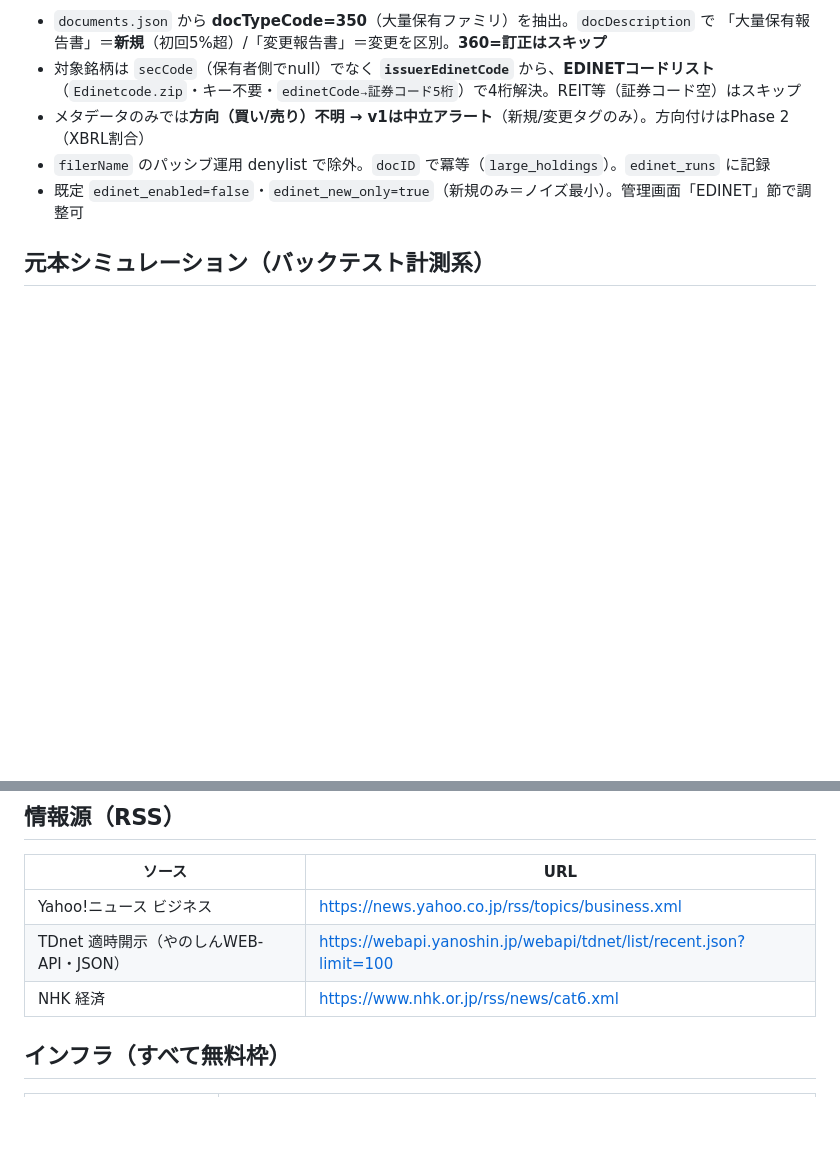
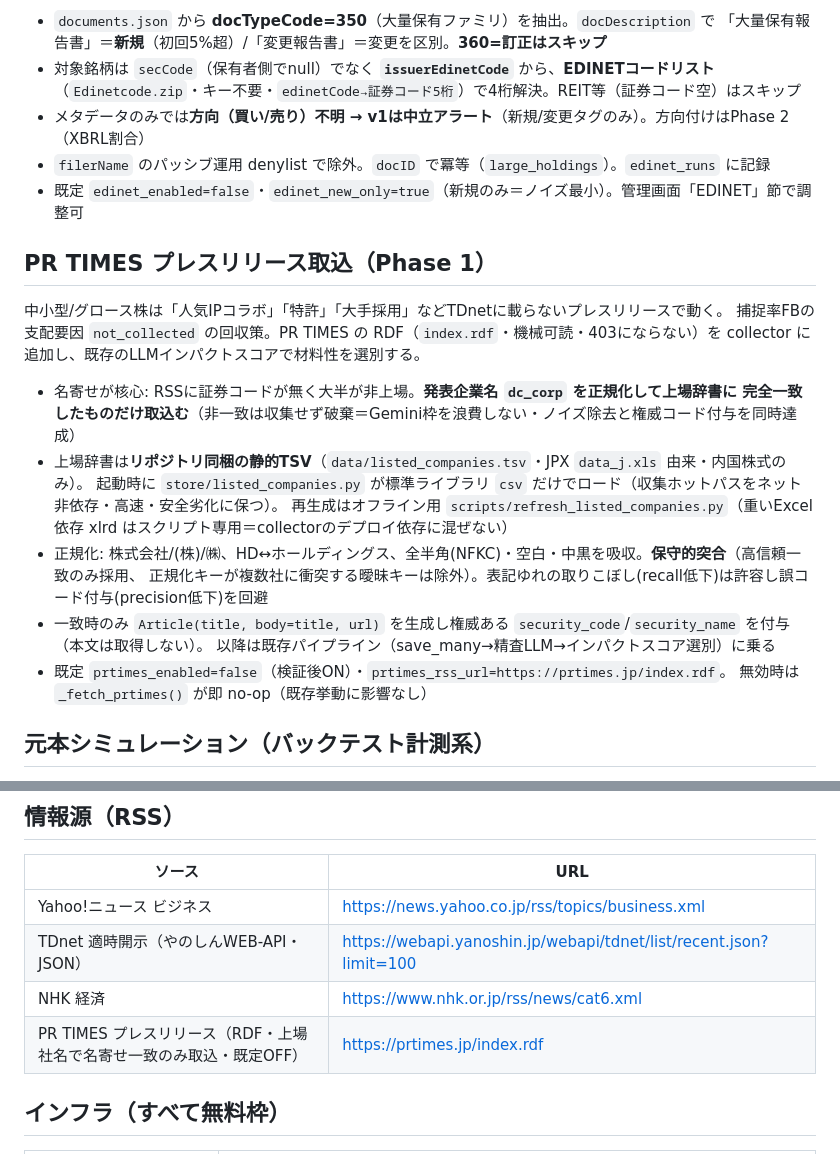
Before and after one commit to ktanaka1/japan-stock-signal, a Markdown page: SPEC.md, 2 parts joined by grey strips. GitHub-like rendering; blank space fills up the shorter version.

Commit message:
docs: PR TIMES Phase1 を SPEC.md へ反映、WIPはPhase2用に残置
Phase1（index.rdf＋上場辞書突合）の要点を SPEC.md と情報源テーブルに統合。
WIP prtimes-collector.md は Phase2（カテゴリ別RDF/辞書のD1化＋管理画面メンテ）の
設計メモとして残置する（EDINET と同じ流儀）。

Co-Authored-By: Claude Opus 4.8 (1M context) <noreply@anthropic.com>

```diff
--- a/SPEC.md
+++ b/SPEC.md
@@ -170,6 +170,24 @@ LLMが生成した社名のハルシネーション（コードは正でも社
 - `filerName` のパッシブ運用 denylist で除外。`docID` で冪等（`large_holdings`）。`edinet_runs` に記録
 - 既定 `edinet_enabled=false`・`edinet_new_only=true`（新規のみ＝ノイズ最小）。管理画面「EDINET」節で調整可
 
+## PR TIMES プレスリリース取込（Phase 1）
+
+中小型/グロース株は「人気IPコラボ」「特許」「大手採用」などTDnetに載らないプレスリリースで動く。
+捕捉率FBの支配要因 `not_collected` の回収策。PR TIMES の RDF（`index.rdf`・機械可読・403にならない）を
+collector に追加し、既存のLLMインパクトスコアで材料性を選別する。
+
+- 名寄せが核心: RSSに証券コードが無く大半が非上場。**発表企業名 `dc_corp` を正規化して上場辞書に
+  完全一致したものだけ取込む**（非一致は収集せず破棄＝Gemini枠を浪費しない・ノイズ除去と権威コード付与を同時達成）
+- 上場辞書は**リポジトリ同梱の静的TSV**（`data/listed_companies.tsv`・JPX `data_j.xls` 由来・内国株式のみ）。
+  起動時に `store/listed_companies.py` が標準ライブラリ `csv` だけでロード（収集ホットパスをネット非依存・高速・安全劣化に保つ）。
+  再生成はオフライン用 `scripts/refresh_listed_companies.py`（重いExcel依存 xlrd はスクリプト専用＝collectorのデプロイ依存に混ぜない）
+- 正規化: 株式会社/(株)/㈱、HD↔ホールディングス、全半角(NFKC)・空白・中黒を吸収。**保守的突合**（高信頼一致のみ採用、
+  正規化キーが複数社に衝突する曖昧キーは除外）。表記ゆれの取りこぼし(recall低下)は許容し誤コード付与(precision低下)を回避
+- 一致時のみ `Article(title, body=title, url)` を生成し権威ある `security_code`/`security_name` を付与（本文は取得しない）。
+  以降は既存パイプライン（save_many→精査LLM→インパクトスコア選別）に乗る
+- 既定 `prtimes_enabled=false`（検証後ON）・`prtimes_rss_url=https://prtimes.jp/index.rdf`。
+  無効時は `_fetch_prtimes()` が即 no-op（既存挙動に影響なし）
+
 ## 元本シミュレーション（バックテスト計測系）
 
 実際に配信したシグナル（`signals` notified_at済み・impact≥4）を、その後の実株価（Yahoo Finance 確定日足）で
@@ -211,6 +229,7 @@ LLMが生成した社名のハルシネーション（コードは正でも社
 | Yahoo!ニュース ビジネス | https://news.yahoo.co.jp/rss/topics/business.xml |
 | TDnet 適時開示（やのしんWEB-API・JSON） | https://webapi.yanoshin.jp/webapi/tdnet/list/recent.json?limit=100 |
 | NHK 経済 | https://www.nhk.or.jp/rss/news/cat6.xml |
+| PR TIMES プレスリリース（RDF・上場社名で名寄せ一致のみ取込・既定OFF） | https://prtimes.jp/index.rdf |
 
 ## インフラ（すべて無料枠）
 
```
Also changed, not shown: 1 other file.
